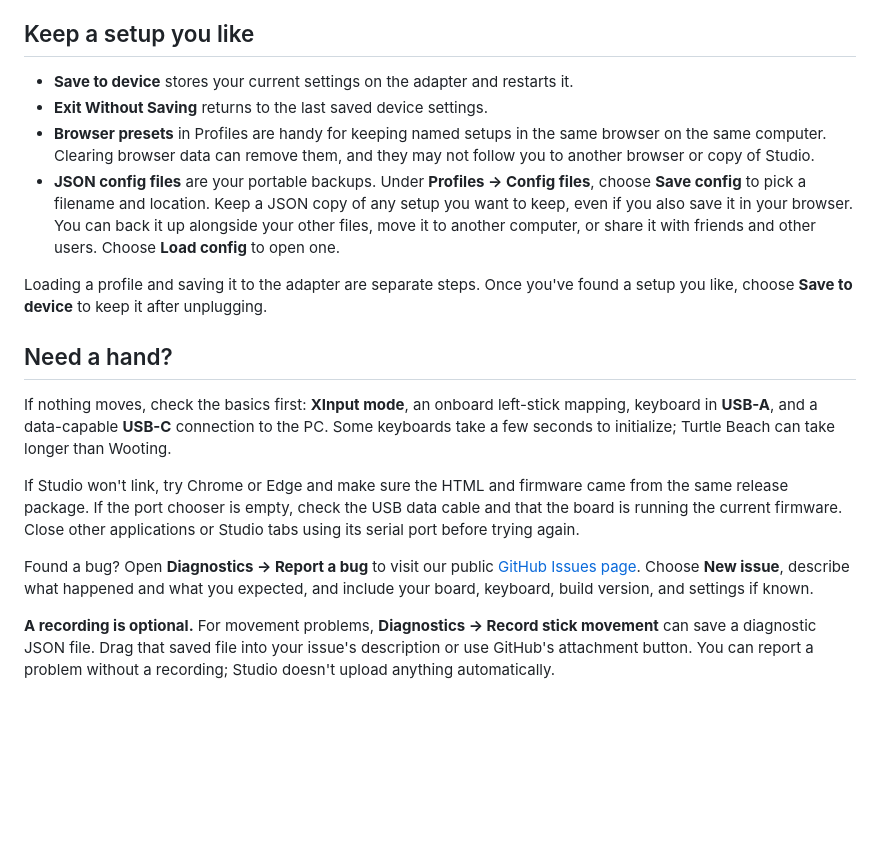
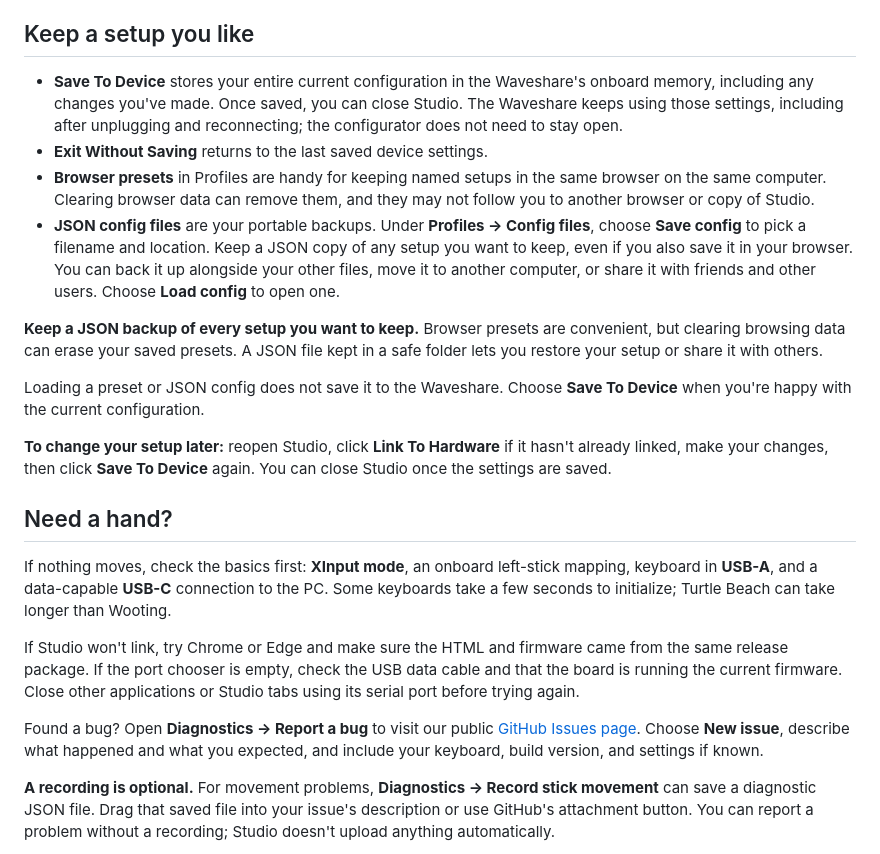
Before and after one commit to Rambosstic/Analog-Keyboard-Humanizer-, a Markdown page: README.md, the part around one of its changes. GitHub-like rendering; blank space fills up the shorter version.

```diff
--- a/README.md
+++ b/README.md
@@ -205,7 +188,10 @@ Humanizer processes it.
 
 ## Keep a setup you like
 
-- **Save to device** stores your current settings on the adapter and restarts it.
+- **Save To Device** stores your entire current configuration in the Waveshare's
+  onboard memory, including any changes you've made. Once saved, you can close
+  Studio. The Waveshare keeps using those settings, including after unplugging
+  and reconnecting; the configurator does not need to stay open.
 - **Exit Without Saving** returns to the last saved device settings.
 - **Browser presets** in Profiles are handy for keeping named setups in the
   same browser on the same computer. Clearing browser data can remove them,
@@ -216,8 +202,16 @@ Humanizer processes it.
   You can back it up alongside your other files, move it to another computer,
   or share it with friends and other users. Choose **Load config** to open one.
 
-Loading a profile and saving it to the adapter are separate steps. Once you've
-found a setup you like, choose **Save to device** to keep it after unplugging.
+**Keep a JSON backup of every setup you want to keep.** Browser presets are
+convenient, but clearing browsing data can erase your saved presets. A JSON
+file kept in a safe folder lets you restore your setup or share it with others.
+
+Loading a preset or JSON config does not save it to the Waveshare. Choose
+**Save To Device** when you're happy with the current configuration.
+
+**To change your setup later:** reopen Studio, click **Link To Hardware** if
+it hasn't already linked, make your changes, then click **Save To Device**
+again. You can close Studio once the settings are saved.
 
 ## Need a hand?
 
@@ -234,7 +228,7 @@ applications or Studio tabs using its serial port before trying again.
 Found a bug? Open **Diagnostics → Report a bug** to visit our public
 [GitHub Issues page](https://github.com/Rambosstic/Analog-Keyboard-Humanizer-/issues).
 Choose **New issue**, describe what happened and what you expected, and include
-your board, keyboard, build version, and settings if known.
+your keyboard, build version, and settings if known.
 
 **A recording is optional.** For movement problems, **Diagnostics → Record
 stick movement** can save a diagnostic JSON file. Drag that saved file into
```
Also changed, not shown: other parts of README.md (+18 -35 lines), docs/user-guide/screenshots/browser-presets.png (added).
